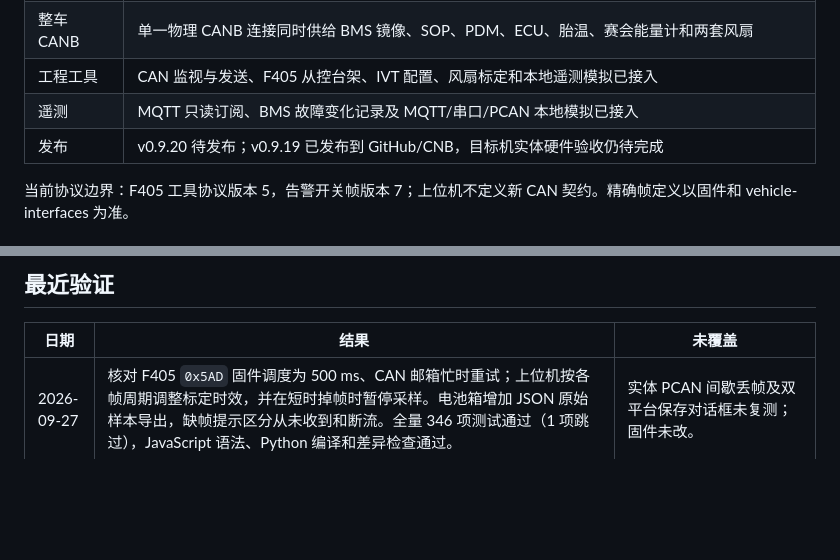
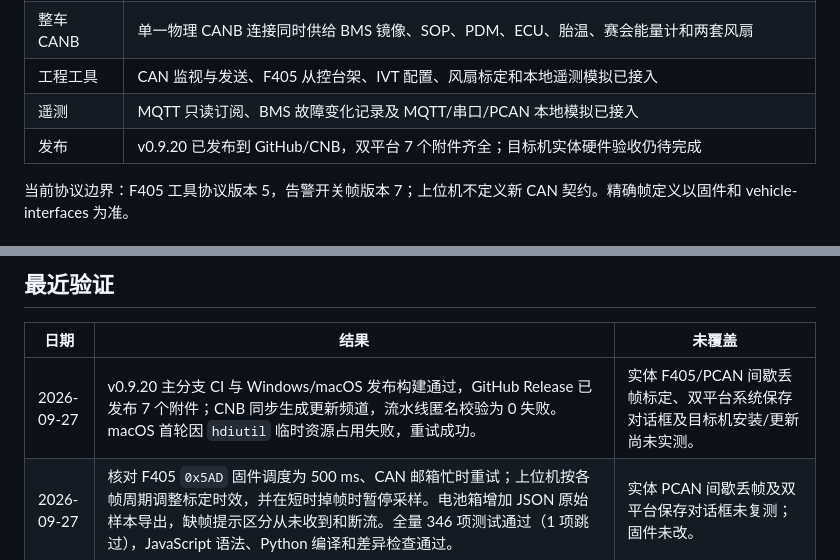
Before and after one commit to BITFSAE/can-host, a Markdown page: todo.md, 2 parts joined by grey strips. Rendered like a GitHub page; blank space fills up the shorter version.

Commit message:
docs: record v0.9.20 publication

```diff
--- a/todo.md
+++ b/todo.md
@@ -10,7 +10,7 @@
 | 整车 CANB | 单一物理 CANB 连接同时供给 BMS 镜像、SOP、PDM、ECU、胎温、赛会能量计和两套风扇 |
 | 工程工具 | CAN 监视与发送、F405 从控台架、IVT 配置、风扇标定和本地遥测模拟已接入 |
 | 遥测 | MQTT 只读订阅、BMS 故障变化记录及 MQTT/串口/PCAN 本地模拟已接入 |
-| 发布 | v0.9.20 待发布；v0.9.19 已发布到 GitHub/CNB，目标机实体硬件验收仍待完成 |
+| 发布 | v0.9.20 已发布到 GitHub/CNB，双平台 7 个附件齐全；目标机实体硬件验收仍待完成 |
 
 当前协议边界：F405 工具协议版本 5，告警开关帧版本 7；上位机不定义新 CAN 契约。精确帧定义以固件和 vehicle-interfaces 为准。
 
@@ -78,6 +78,7 @@
 
 | 日期 | 结果 | 未覆盖 |
 |---|---|---|
+| 2026-09-27 | v0.9.20 主分支 CI 与 Windows/macOS 发布构建通过，GitHub Release 已发布 7 个附件；CNB 同步生成更新频道，流水线匿名校验为 0 失败。macOS 首轮因 `hdiutil` 临时资源占用失败，重试成功。 | 实体 F405/PCAN 间歇丢帧标定、双平台系统保存对话框及目标机安装/更新尚未实测。 |
 | 2026-09-27 | 核对 F405 `0x5AD` 固件调度为 500 ms、CAN 邮箱忙时重试；上位机按各帧周期调整标定时效，并在短时掉帧时暂停采样。电池箱增加 JSON 原始样本导出，缺帧提示区分从未收到和断流。全量 346 项测试通过（1 项跳过），JavaScript 语法、Python 编译和差异检查通过。 | 实体 PCAN 间歇丢帧及双平台保存对话框未复测；固件未改。 |
 | 2026-09-27 | v0.9.19 标签的 Windows/macOS 构建和发布 Action 成功；GitHub Release 与 CNB 更新频道的 7 个附件、版本号及发布说明一致，CNB 匿名附件校验通过。上位机主分支 Windows CI 通过；F405 配套提交见 `../BMS_MASTER_F405/todo.md`。 | 实体 F405 尚未刷入新固件，PCAN 实车标定和目标机安装/更新验收待完成。 |
 | 2026-09-27 | v0.9.19 发布前复核：电池箱低占空比首次起转死区由配套 F405 固件继续扫描；上位机按发送前代次确认 `0x5AA/0x5AD`、约 5 秒续租且不覆盖外部改写目标，100% 测点至少保持 7 秒。上位机全量 344 项通过（1 项跳过），F405 全部主机测试和 Debug/Debug-Bringup/Release/Release-Legacy 四套构建通过；两仓差异格式检查通过。 | 固件尚未刷入实体 F405；PCAN 实车起转死区、持续停转、租约和完整 35W/70W 扫频待复核。 |
```
